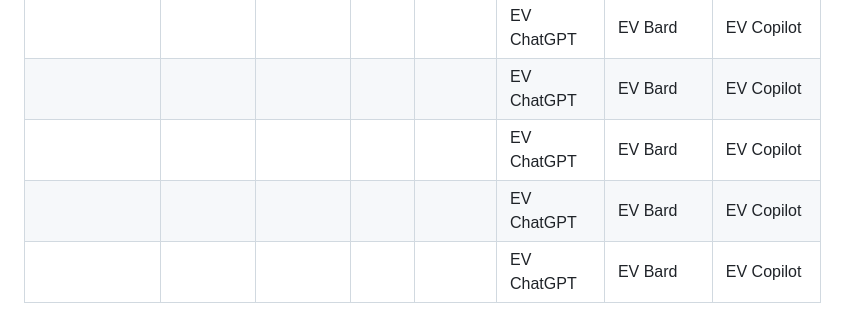
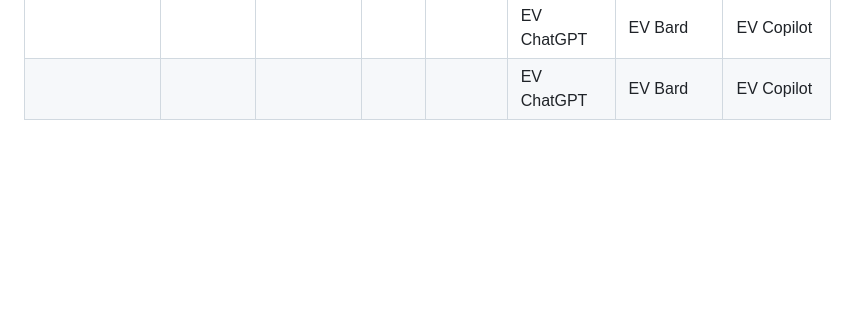
Before and after one commit to NS-unina/VulnEnvLLM, a Markdown page: docs/dockerfile_evaluation.md, the part around the change printed below. GitHub-like rendering; blank space fills up the shorter version.

```diff
--- a/docs/dockerfile_evaluation.md
+++ b/docs/dockerfile_evaluation.md
@@ -26,6 +28,3 @@
 |       |              |         |      |                | EV ChatGPT | EV Bard | EV Copilot |
 |       |              |         |      |                | EV ChatGPT | EV Bard | EV Copilot |
 |       |              |         |      |                | EV ChatGPT | EV Bard | EV Copilot |
-|       |              |         |      |                | EV ChatGPT | EV Bard | EV Copilot |
-|       |              |         |      |                | EV ChatGPT | EV Bard | EV Copilot |
-|       |              |         |      |                | EV ChatGPT | EV Bard | EV Copilot |
```
Also changed, not shown: other parts of docs/dockerfile_evaluation.md (+2 -0 lines).
